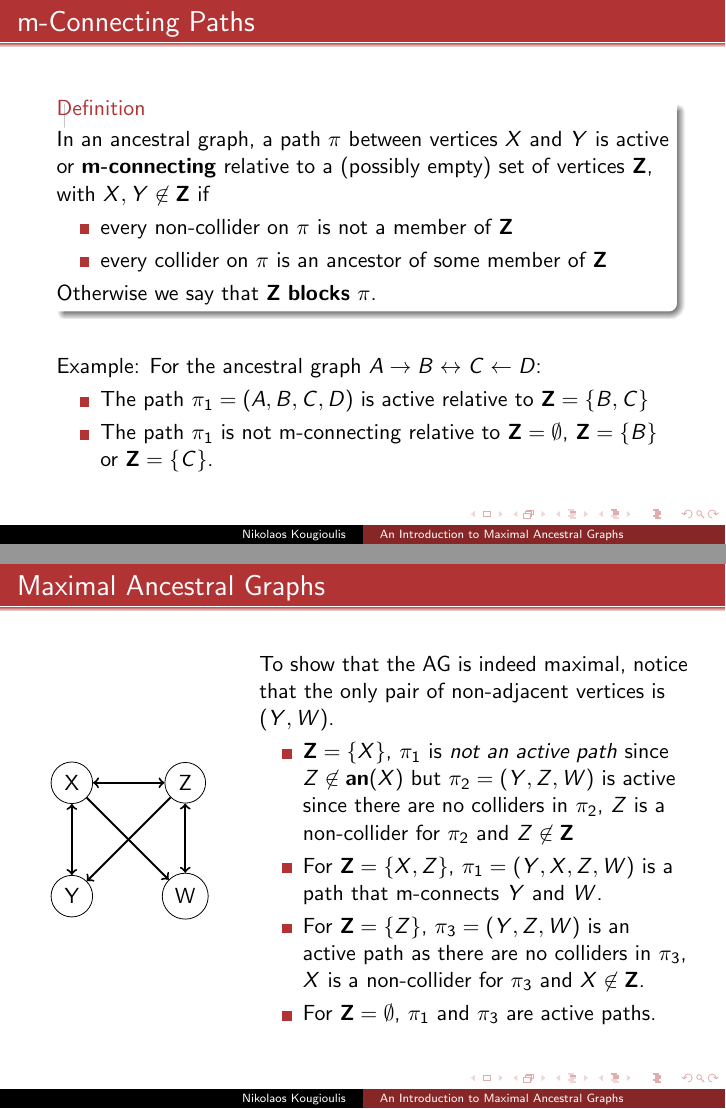
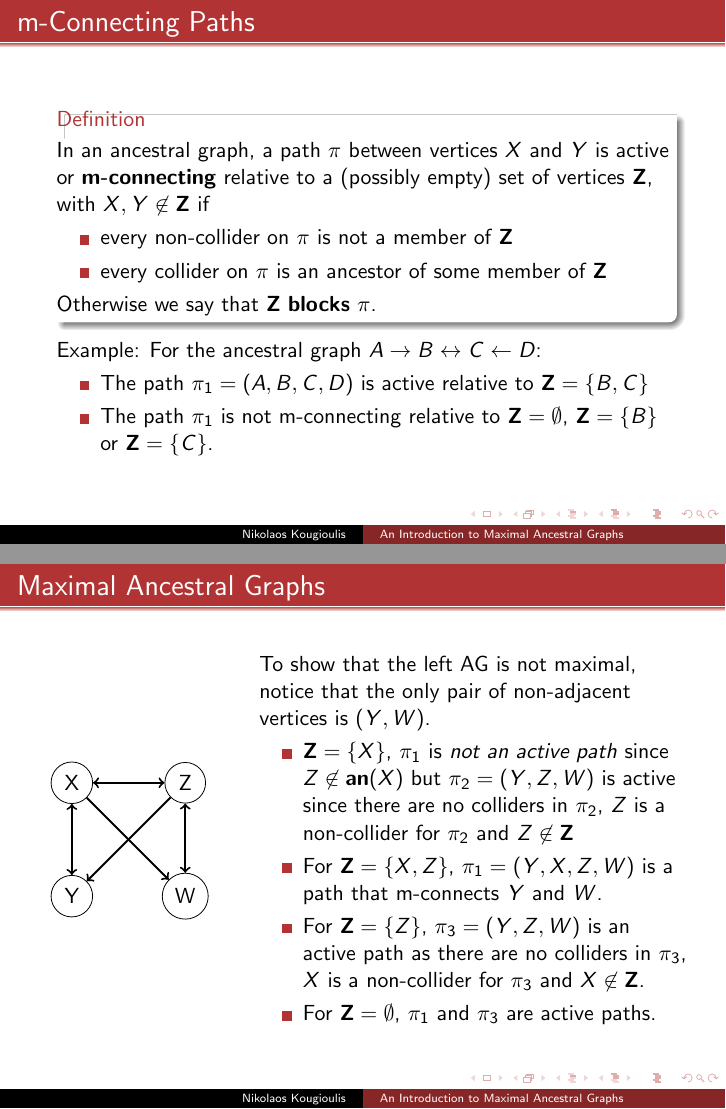
Before and after one commit to kougioulis/MAGs, LaTeX slides (MAGs.tex): pages 18 and 22 of 47, joined at a grey line. Compiled offline with pdfLaTeX.

Commit message:
Fixed slight typo

```diff
--- a/MAGs.tex
+++ b/MAGs.tex
@@ -429,7 +427,7 @@ E.g The path $X-Y-Z$ is blocked by $\mathbf{Y}$, $Y-Z-V$ is blocked by $\mathbf{
 			\item every collider on $\pi$ is an ancestor of some member of $\mathbf{Z}$
 		\end{itemize}
 	Otherwise we say that $\mathbf{Z}$ \textbf{blocks} $\pi$.
-	\end{definition}\
+	\end{definition}
 
 Example: For the ancestral graph $A \rightarrow B \leftrightarrow C \leftarrow D$:
 \begin{itemize}
@@ -523,7 +521,7 @@ Example: For the ancestral graph $A \rightarrow B \leftarrow C \leftarrow D$:
 			\end{tikzpicture}
 		\end{column}
 	     \begin{column}{0.7\textwidth}
-	     	To show that the AG is indeed maximal, notice that the only pair of non-adjacent vertices is $(Y,W)$.
+	     	To show that the left AG is not maximal, notice that the only pair of non-adjacent vertices is $(Y,W)$.
 	     	\begin{itemize}
 	     		\item $\mathbf{Z} = \left\{ X\right\}$, $\pi_1$ is \textit{not an active path} since $Z \not \in \textbf{an}(X)$ but $\pi_2 = (Y,Z,W)$ is active since there are no colliders in $\pi_2$, $Z$ is a non-collider for $\pi_2$ and $Z \not \in \mathbf{Z}$
 	     		\item For $\mathbf{Z} = \left\{ X, Z\right\}$, $\pi_1 = (Y,X,Z,W)$ is a path that m-connects $Y$ and $W$.
```
Also changed, not shown: MAGs.pdf, MAGs.tex (2 more changed lines).
